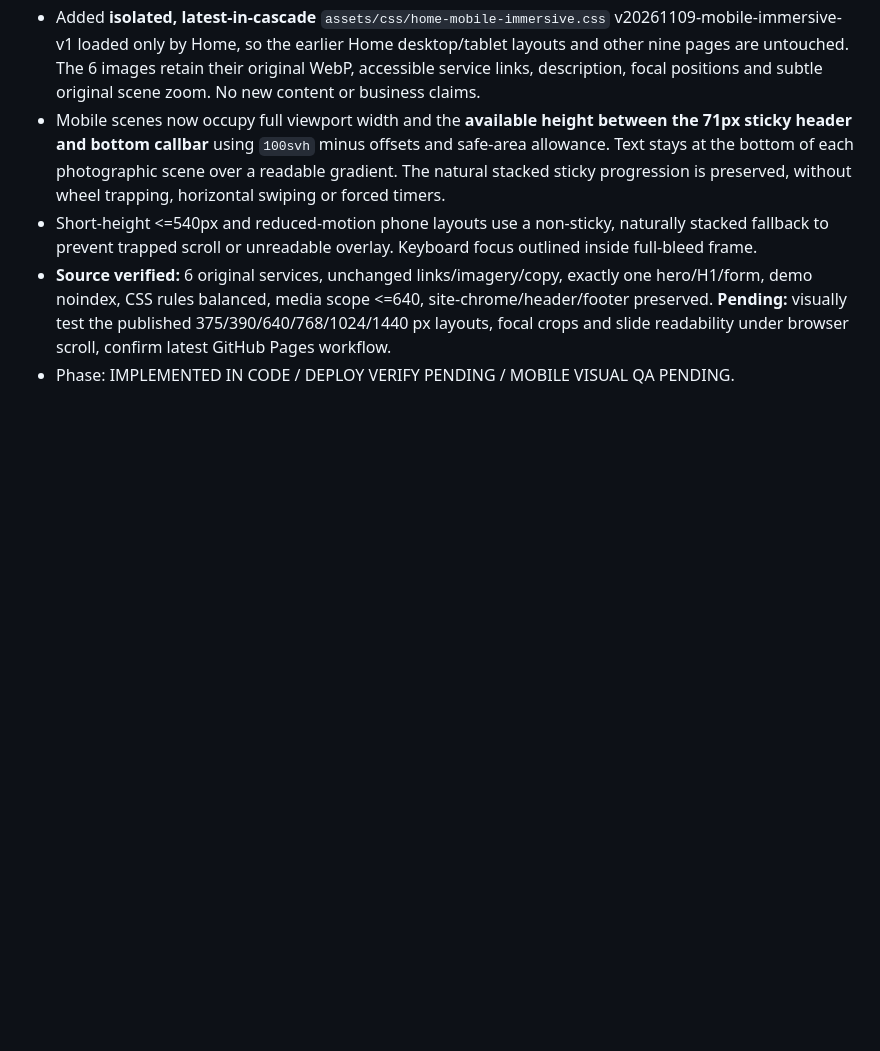
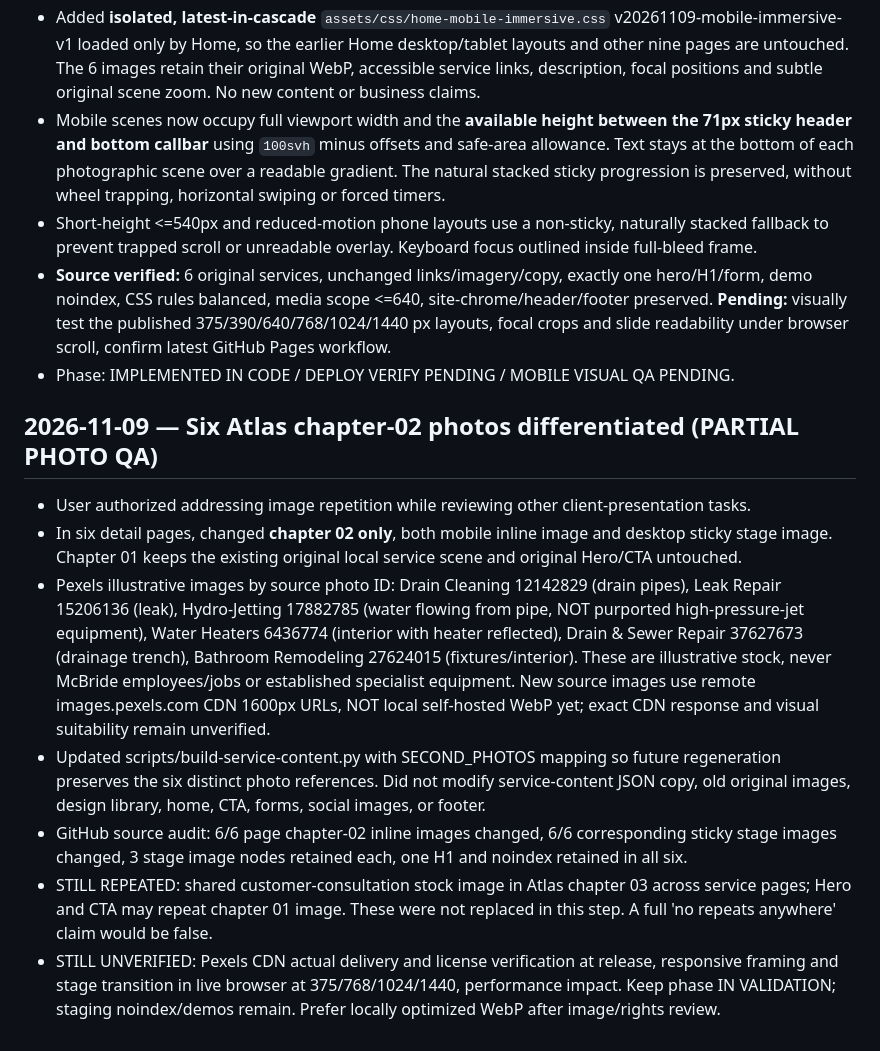
Before and after one commit to atrezzostudiosv-spec/mcbride-sons-plumbing, a Markdown page: ATREZZO-PROJECT-STATUS.md, the part around the change. GitHub-like rendering; blank space fills up the shorter version.

Commit message:
Record partial service Atlas photography correction and outstanding visual QA

```diff
--- a/ATREZZO-PROJECT-STATUS.md
+++ b/ATREZZO-PROJECT-STATUS.md
@@ -484,3 +484,13 @@ Updated: 2026-10-24
 - Short-height <=540px and reduced-motion phone layouts use a non-sticky, naturally stacked fallback to prevent trapped scroll or unreadable overlay. Keyboard focus outlined inside full-bleed frame.
 - **Source verified:** 6 original services, unchanged links/imagery/copy, exactly one hero/H1/form, demo noindex, CSS rules balanced, media scope <=640, site-chrome/header/footer preserved. **Pending:** visually test the published 375/390/640/768/1024/1440 px layouts, focal crops and slide readability under browser scroll, confirm latest GitHub Pages workflow.
 - Phase: IMPLEMENTED IN CODE / DEPLOY VERIFY PENDING / MOBILE VISUAL QA PENDING.
+
+
+## 2026-11-09 — Six Atlas chapter-02 photos differentiated (PARTIAL PHOTO QA)
+- User authorized addressing image repetition while reviewing other client-presentation tasks.
+- In six detail pages, changed **chapter 02 only**, both mobile inline image and desktop sticky stage image. Chapter 01 keeps the existing original local service scene and original Hero/CTA untouched.
+- Pexels illustrative images by source photo ID: Drain Cleaning 12142829 (drain pipes), Leak Repair 15206136 (leak), Hydro-Jetting 17882785 (water flowing from pipe, NOT purported high-pressure-jet equipment), Water Heaters 6436774 (interior with heater reflected), Drain & Sewer Repair 37627673 (drainage trench), Bathroom Remodeling 27624015 (fixtures/interior). These are illustrative stock, never McBride employees/jobs or established specialist equipment. New source images use remote images.pexels.com CDN 1600px URLs, NOT local self-hosted WebP yet; exact CDN response and visual suitability remain unverified.
+- Updated scripts/build-service-content.py with SECOND_PHOTOS mapping so future regeneration preserves the six distinct photo references. Did not modify service-content JSON copy, old original images, design library, home, CTA, forms, social images, or footer.
+- GitHub source audit: 6/6 page chapter-02 inline images changed, 6/6 corresponding sticky stage images changed, 3 stage image nodes retained each, one H1 and noindex retained in all six.
+- STILL REPEATED: shared customer-consultation stock image in Atlas chapter 03 across service pages; Hero and CTA may repeat chapter 01 image. These were not replaced in this step. A full 'no repeats anywhere' claim would be false.
+- STILL UNVERIFIED: Pexels CDN actual delivery and license verification at release, responsive framing and stage transition in live browser at 375/768/1024/1440, performance impact. Keep phase IN VALIDATION; staging noindex/demos remain. Prefer locally optimized WebP after image/rights review.
```
